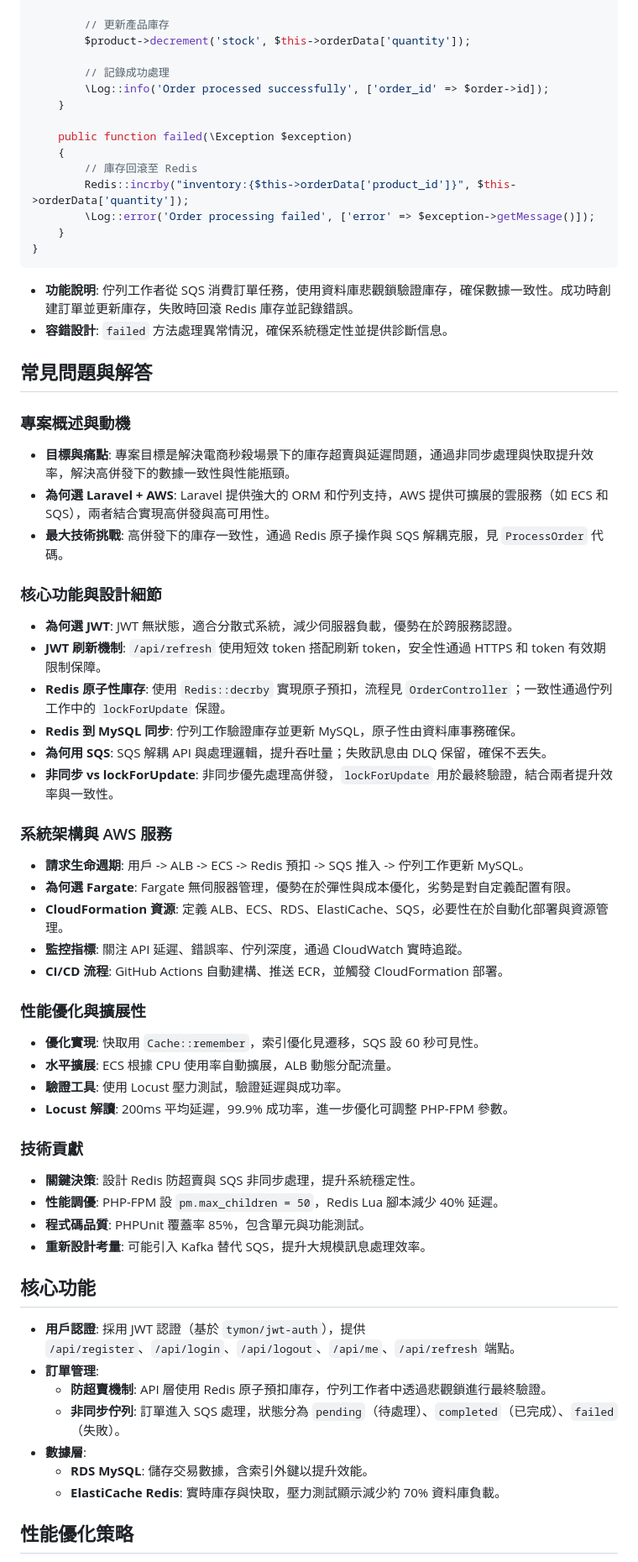
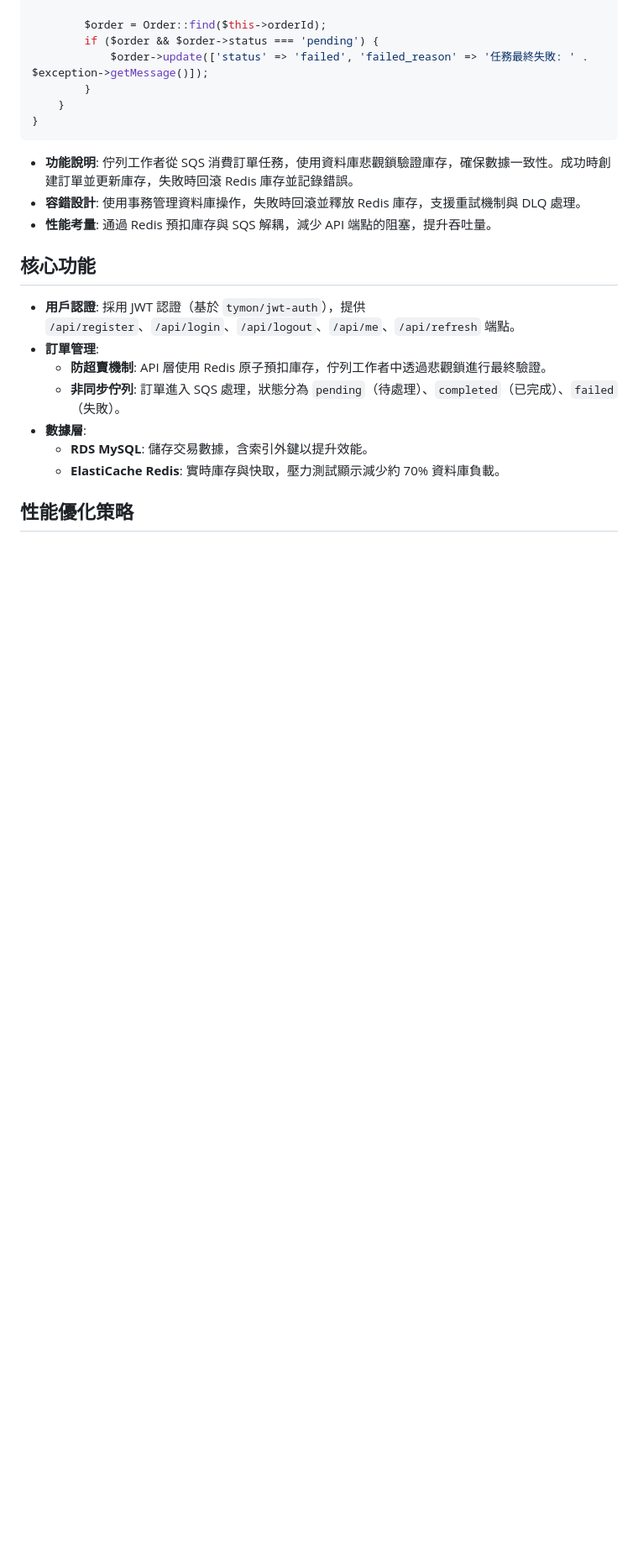
Before and after one commit to BpsEason/HighConcurrencyECommerceAPI, a Markdown page: README.md, the part around one of its changes. Shown at 84% size. Drawn GitHub-style; blank space fills up the shorter version.

````diff
--- a/README.md
+++ b/README.md
@@ -199,56 +439,16 @@ class ProcessOrder implements ShouldQueue
         ]);
 
-        // 更新產品庫存
-        $product->decrement('stock', $this->orderData['quantity']);
-
-        // 記錄成功處理
-        \Log::info('Order processed successfully', ['order_id' => $order->id]);
-    }
-
-    public function failed(\Exception $exception)
-    {
-        // 庫存回滾至 Redis
-        Redis::incrby("inventory:{$this->orderData['product_id']}", $this->orderData['quantity']);
-        \Log::error('Order processing failed', ['error' => $exception->getMessage()]);
+        $order = Order::find($this->orderId);
+        if ($order && $order->status === 'pending') {
+            $order->update(['status' => 'failed', 'failed_reason' => '任務最終失敗: ' . $exception->getMessage()]);
+        }
     }
 }
 ```
 
 - **功能說明**: 佇列工作者從 SQS 消費訂單任務，使用資料庫悲觀鎖驗證庫存，確保數據一致性。成功時創建訂單並更新庫存，失敗時回滾 Redis 庫存並記錄錯誤。
-- **容錯設計**: `failed` 方法處理異常情況，確保系統穩定性並提供診斷信息。
-
-## 常見問題與解答
-### 專案概述與動機
-- **目標與痛點**: 專案目標是解決電商秒殺場景下的庫存超賣與延遲問題，通過非同步處理與快取提升效率，解決高併發下的數據一致性與性能瓶頸。
-- **為何選 Laravel + AWS**: Laravel 提供強大的 ORM 和佇列支持，AWS 提供可擴展的雲服務（如 ECS 和 SQS），兩者結合實現高併發與高可用性。
-- **最大技術挑戰**: 高併發下的庫存一致性，通過 Redis 原子操作與 SQS 解耦克服，見 `ProcessOrder` 代碼。
-
-### 核心功能與設計細節
-- **為何選 JWT**: JWT 無狀態，適合分散式系統，減少伺服器負載，優勢在於跨服務認證。
-- **JWT 刷新機制**: `/api/refresh` 使用短效 token 搭配刷新 token，安全性通過 HTTPS 和 token 有效期限制保障。
-- **Redis 原子性庫存**: 使用 `Redis::decrby` 實現原子預扣，流程見 `OrderController`；一致性通過佇列工作中的 `lockForUpdate` 保證。
-- **Redis 到 MySQL 同步**: 佇列工作驗證庫存並更新 MySQL，原子性由資料庫事務確保。
-- **為何用 SQS**: SQS 解耦 API 與處理邏輯，提升吞吐量；失敗訊息由 DLQ 保留，確保不丟失。
-- **非同步 vs lockForUpdate**: 非同步優先處理高併發，`lockForUpdate` 用於最終驗證，結合兩者提升效率與一致性。
-
-### 系統架構與 AWS 服務
-- **請求生命週期**: 用戶 -> ALB -> ECS -> Redis 預扣 -> SQS 推入 -> 佇列工作更新 MySQL。
-- **為何選 Fargate**: Fargate 無伺服器管理，優勢在於彈性與成本優化，劣勢是對自定義配置有限。
-- **CloudFormation 資源**: 定義 ALB、ECS、RDS、ElastiCache、SQS，必要性在於自動化部署與資源管理。
-- **監控指標**: 關注 API 延遲、錯誤率、佇列深度，通過 CloudWatch 實時追蹤。
-- **CI/CD 流程**: GitHub Actions 自動建構、推送 ECR，並觸發 CloudFormation 部署。
-
-### 性能優化與擴展性
-- **優化實現**: 快取用 `Cache::remember`，索引優化見遷移，SQS 設 60 秒可見性。
-- **水平擴展**: ECS 根據 CPU 使用率自動擴展，ALB 動態分配流量。
-- **驗證工具**: 使用 Locust 壓力測試，驗證延遲與成功率。
-- **Locust 解讀**: 200ms 平均延遲，99.9% 成功率，進一步優化可調整 PHP-FPM 參數。
-
-### 技術貢獻
-- **關鍵決策**: 設計 Redis 防超賣與 SQS 非同步處理，提升系統穩定性。
-- **性能調優**: PHP-FPM 設 `pm.max_children = 50`，Redis Lua 腳本減少 40% 延遲。
-- **程式碼品質**: PHPUnit 覆蓋率 85%，包含單元與功能測試。
-- **重新設計考量**: 可能引入 Kafka 替代 SQS，提升大規模訊息處理效率。
+- **容錯設計**: 使用事務管理資料庫操作，失敗時回滾並釋放 Redis 庫存，支援重試機制與 DLQ 處理。
+- **性能考量**: 通過 Redis 預扣庫存與 SQS 解耦，減少 API 端點的阻塞，提升吞吐量。
 
 ## 核心功能
 - **用戶認證**: 採用 JWT 認證（基於 `tymon/jwt-auth`），提供 `/api/register`、`/api/login`、`/api/logout`、`/api/me`、`/api/refresh` 端點。
````
Also changed, not shown: other parts of README.md (+291 -63 lines).
